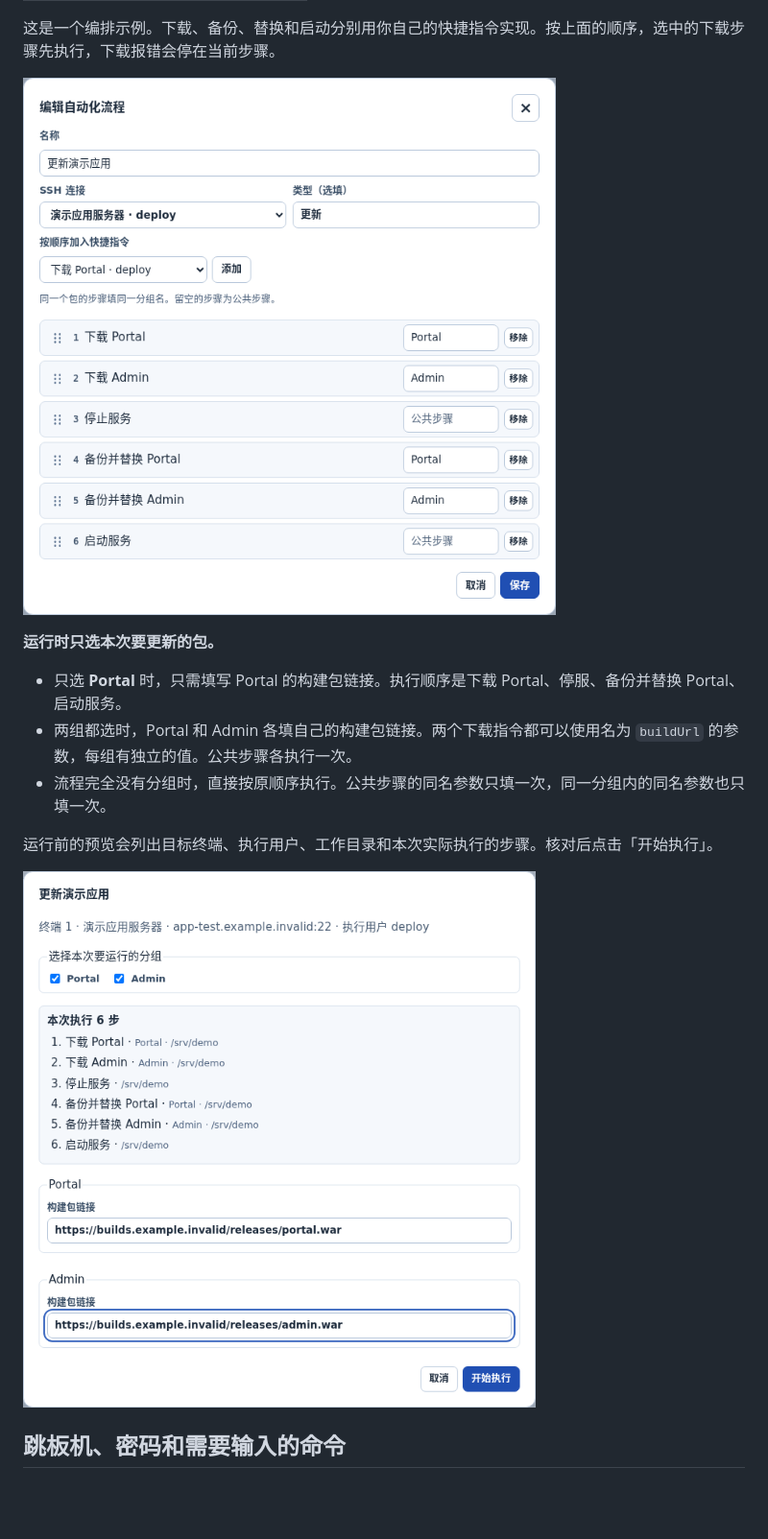
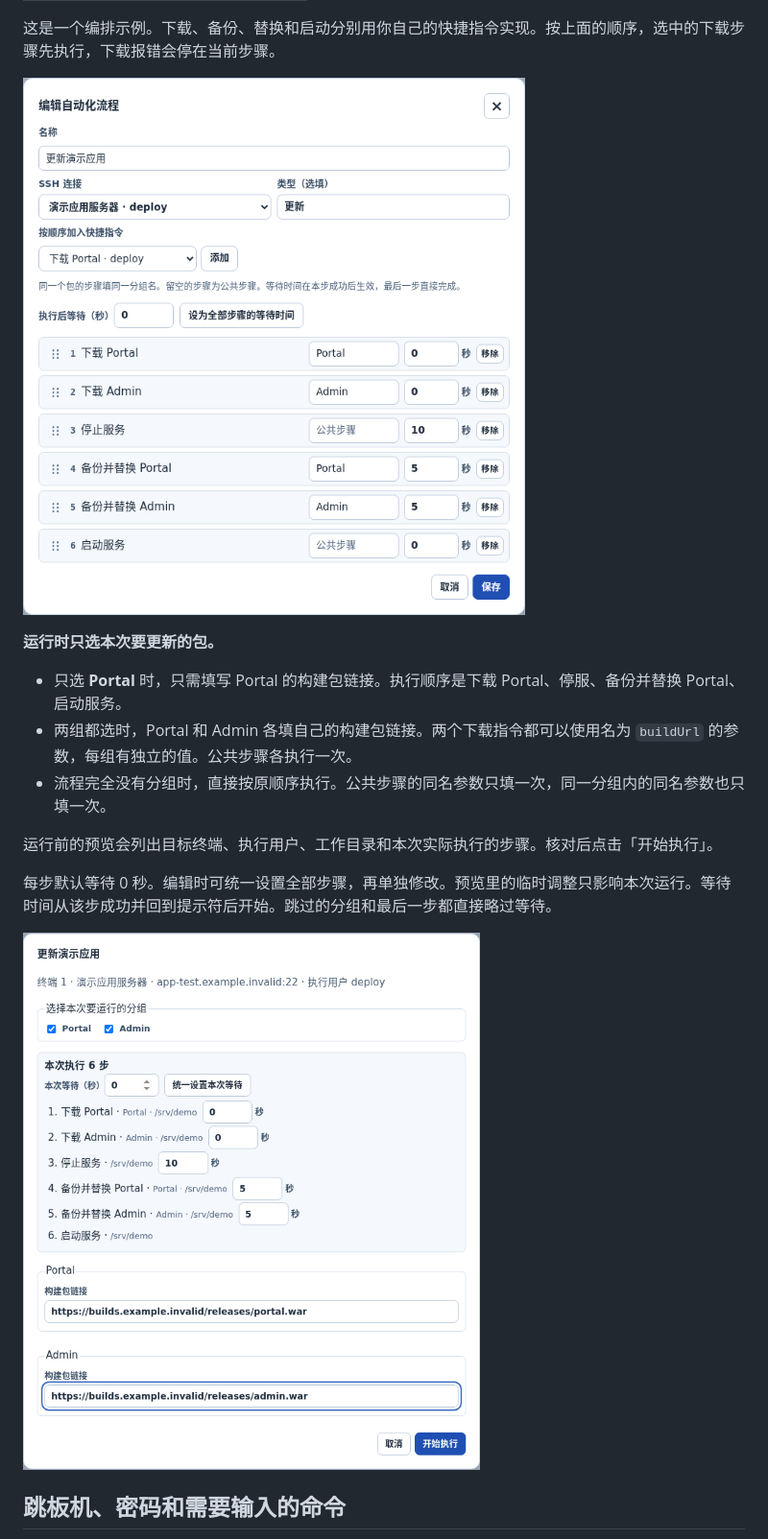
Before and after one commit to lmlsp/ssh-workbench, a Markdown page: README.md, the part around one of its changes. Shown at 96% size. Drawn GitHub-style; pictures changed too: docs/screenshots/flow-editor.png, docs/screenshots/flow-run.png; blank space fills up the shorter version.

```diff
--- a/README.md
+++ b/README.md
@@ -59,6 +59,8 @@ wget -O /var/tmp/portal.war https://builds.example.invalid/releases/portal.war
 
 运行前的预览会列出目标终端、执行用户、工作目录和本次实际执行的步骤。核对后点击「开始执行」。
 
+每步默认等待 0 秒。编辑时可统一设置全部步骤，再单独修改。预览里的临时调整只影响本次运行。等待时间从该步成功并回到提示符后开始。跳过的分组和最后一步都直接略过等待。
+
 ![运行前勾选 Portal 和 Admin 后，界面分别显示两个构建包链接输入框](docs/screenshots/flow-run.png)
 
 ## 跳板机、密码和需要输入的命令
```
Also changed, not shown: other parts of README.md (+3 -3 lines), 8 other files.
